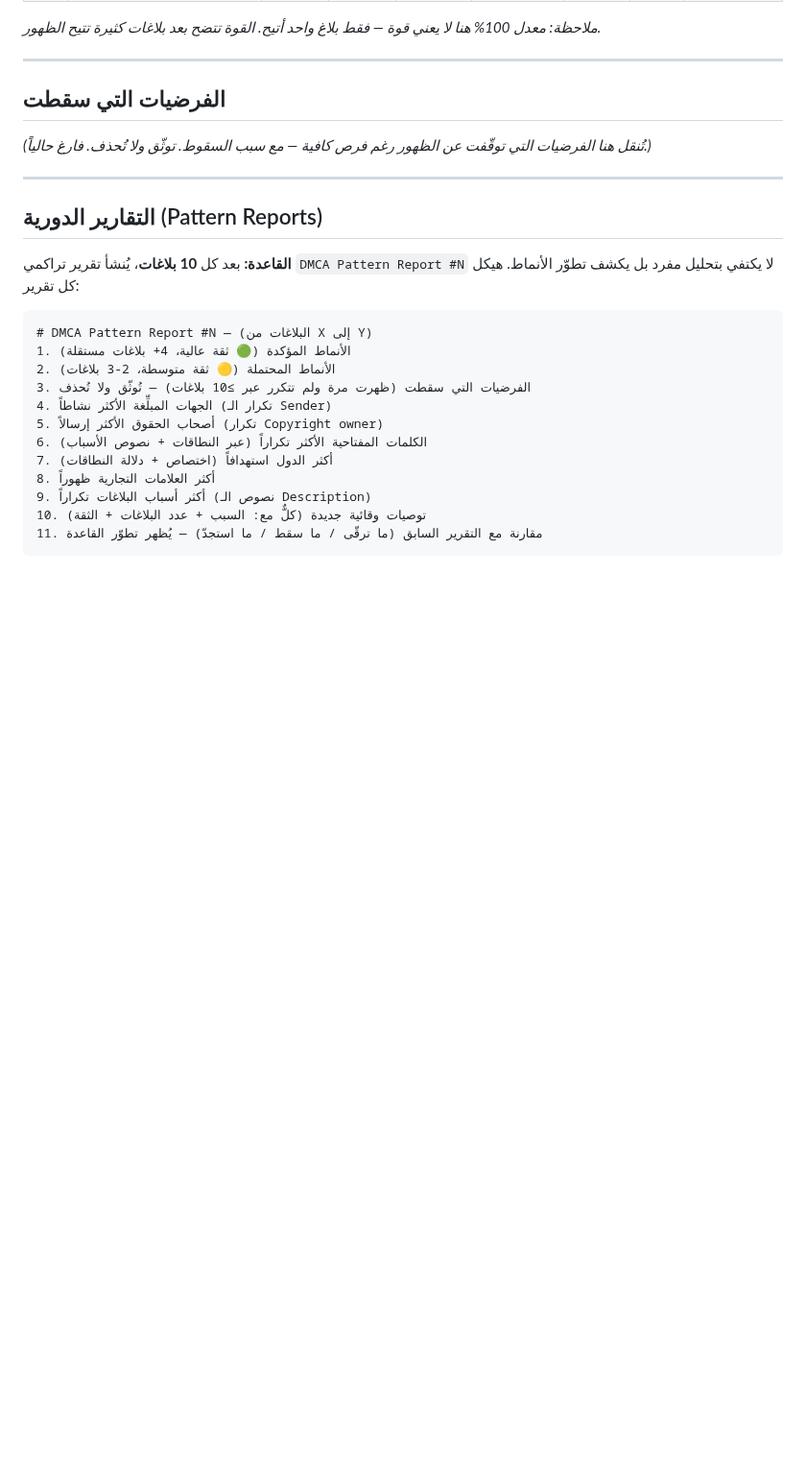
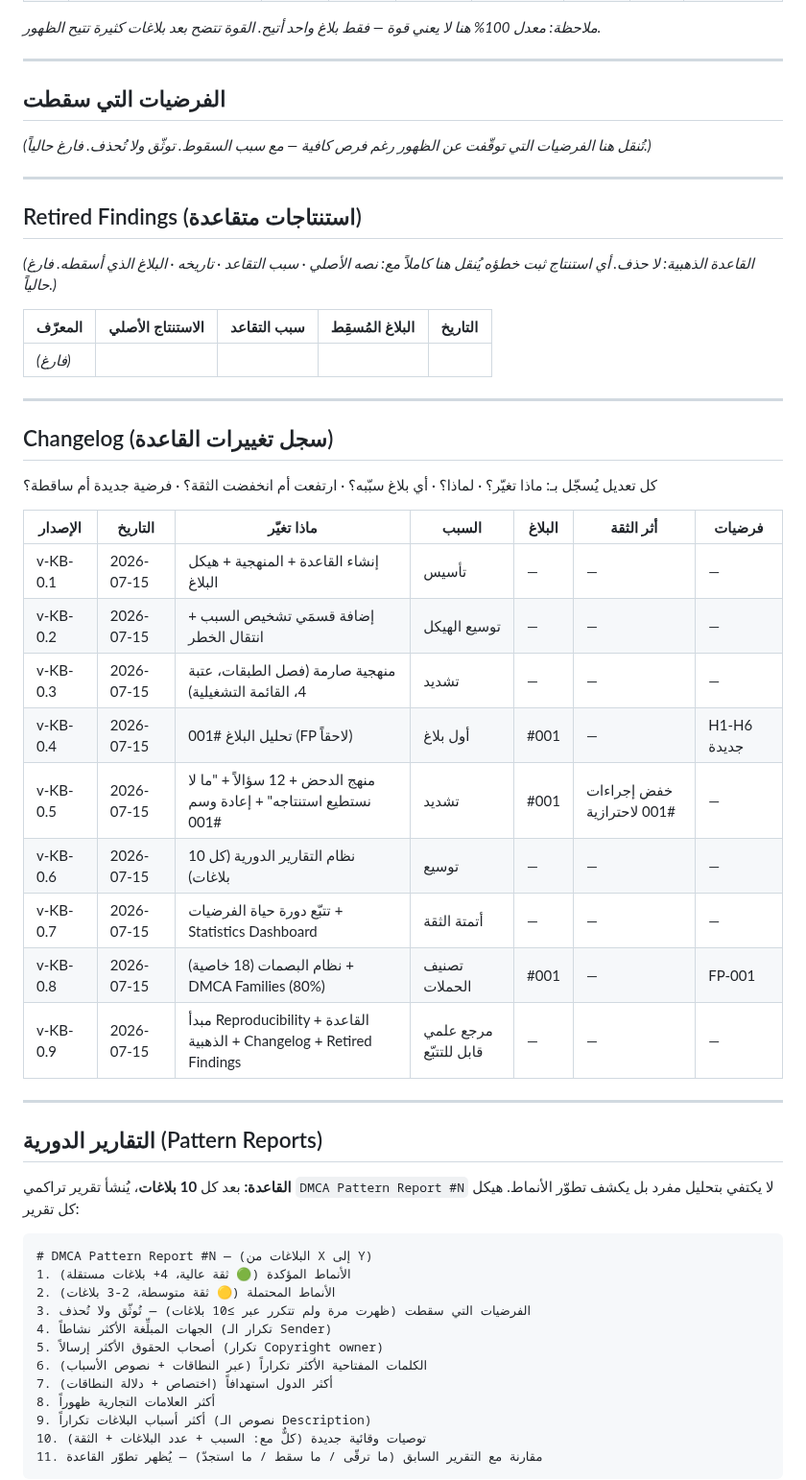
Before and after one commit to zamouriiiptv-beep/castivio-site, a Markdown page: DMCA_KNOWLEDGE_BASE.md, the part around one of its changes. Shown at 96% size. Drawn GitHub-style; blank space fills up the shorter version.

Commit message:
Add Reproducibility principle, Golden Rule (no-delete), Changelog, Retired Findings (v-KB-0.9)

```diff
--- a/DMCA_KNOWLEDGE_BASE.md
+++ b/DMCA_KNOWLEDGE_BASE.md
@@ -240,6 +260,34 @@ _ملاحظة: معدل 100% هنا لا يعني قوة — فقط بلاغ و
 ## الفرضيات التي سقطت
 
 _(تُنقل هنا الفرضيات التي توقّفت عن الظهور رغم فرص كافية — مع سبب السقوط. توثّق ولا تُحذف. فارغ حالياً.)_
+
+---
+
+## Retired Findings (استنتاجات متقاعدة)
+
+_(القاعدة الذهبية: لا حذف. أي استنتاج ثبت خطؤه يُنقل هنا كاملاً مع: نصه الأصلي · سبب التقاعد · تاريخه · البلاغ الذي أسقطه. فارغ حالياً.)_
+
+| المعرّف | الاستنتاج الأصلي | سبب التقاعد | البلاغ المُسقِط | التاريخ |
+|---|---|---|---|---|
+| _(فارغ)_ | | | | |
+
+---
+
+## Changelog (سجل تغييرات القاعدة)
+
+كل تعديل يُسجّل بـ: ماذا تغيّر؟ · لماذا؟ · أي بلاغ سبّبه؟ · ارتفعت أم انخفضت الثقة؟ · فرضية جديدة أم ساقطة؟
+
+| الإصدار | التاريخ | ماذا تغيّر | السبب | البلاغ | أثر الثقة | فرضيات |
+|---|---|---|---|---|---|---|
+| v-KB-0.1 | 2026-07-15 | إنشاء القاعدة + المنهجية + هيكل البلاغ | تأسيس | — | — | — |
+| v-KB-0.2 | 2026-07-15 | إضافة قسمَي تشخيص السبب + انتقال الخطر | توسيع الهيكل | — | — | — |
+| v-KB-0.3 | 2026-07-15 | منهجية صارمة (فصل الطبقات، عتبة 4، القائمة التشغيلية) | تشديد | — | — | — |
+| v-KB-0.4 | 2026-07-15 | تحليل البلاغ #001 (FP لاحقاً) | أول بلاغ | #001 | — | H1-H6 جديدة |
+| v-KB-0.5 | 2026-07-15 | منهج الدحض + 12 سؤالاً + "ما لا نستطيع استنتاجه" + إعادة وسم #001 | تشديد | #001 | خفض إجراءات #001 لاحترازية | — |
+| v-KB-0.6 | 2026-07-15 | نظام التقارير الدورية (كل 10 بلاغات) | توسيع | — | — | — |
+| v-KB-0.7 | 2026-07-15 | تتبّع دورة حياة الفرضيات + Statistics Dashboard | أتمتة الثقة | — | — | — |
+| v-KB-0.8 | 2026-07-15 | نظام البصمات (18 خاصية) + DMCA Families (80%) | تصنيف الحملات | #001 | — | FP-001 |
+| v-KB-0.9 | 2026-07-15 | مبدأ Reproducibility + القاعدة الذهبية + Changelog + Retired Findings | مرجع علمي قابل للتتبّع | — | — | — |
 
 ---
 
```
Also changed, not shown: other parts of DMCA_KNOWLEDGE_BASE.md (+21 -1 lines).
